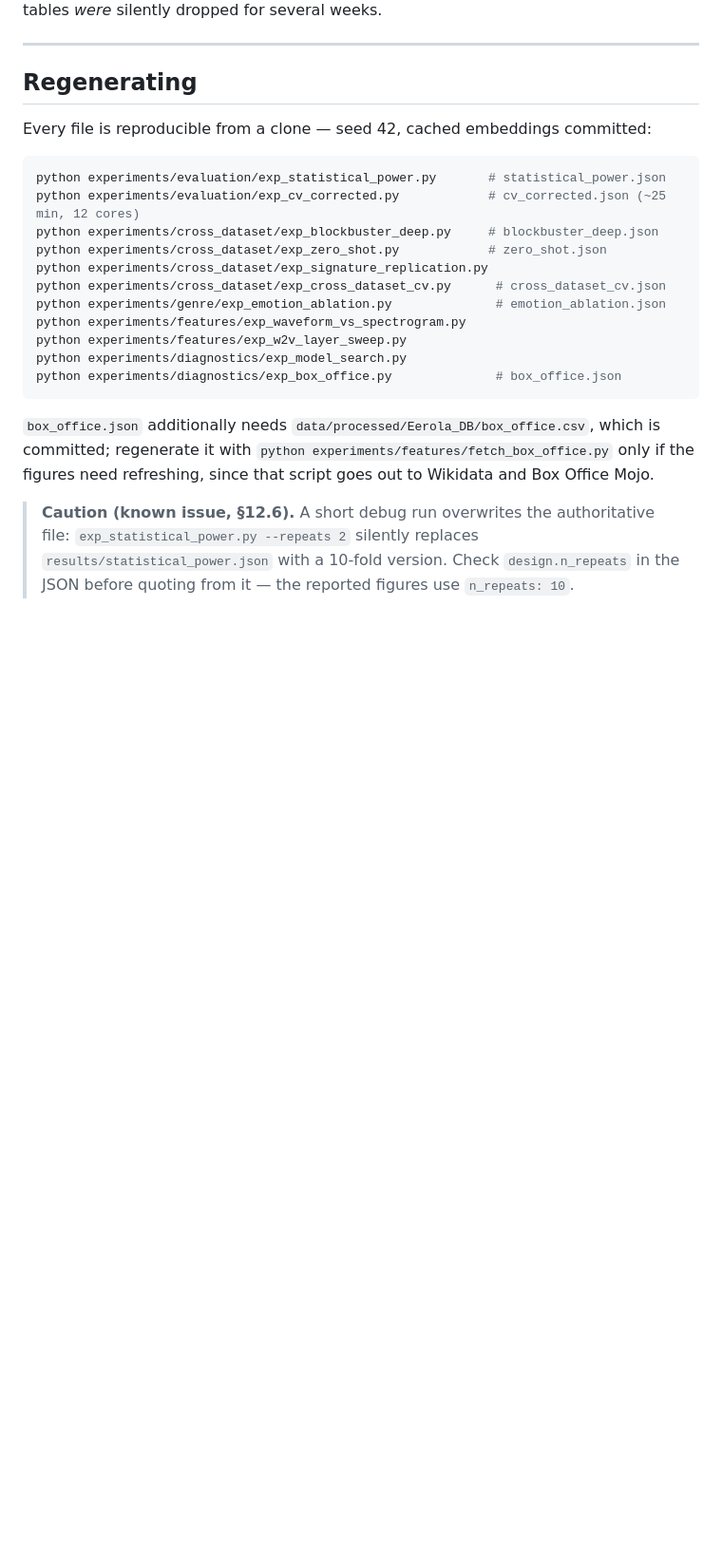
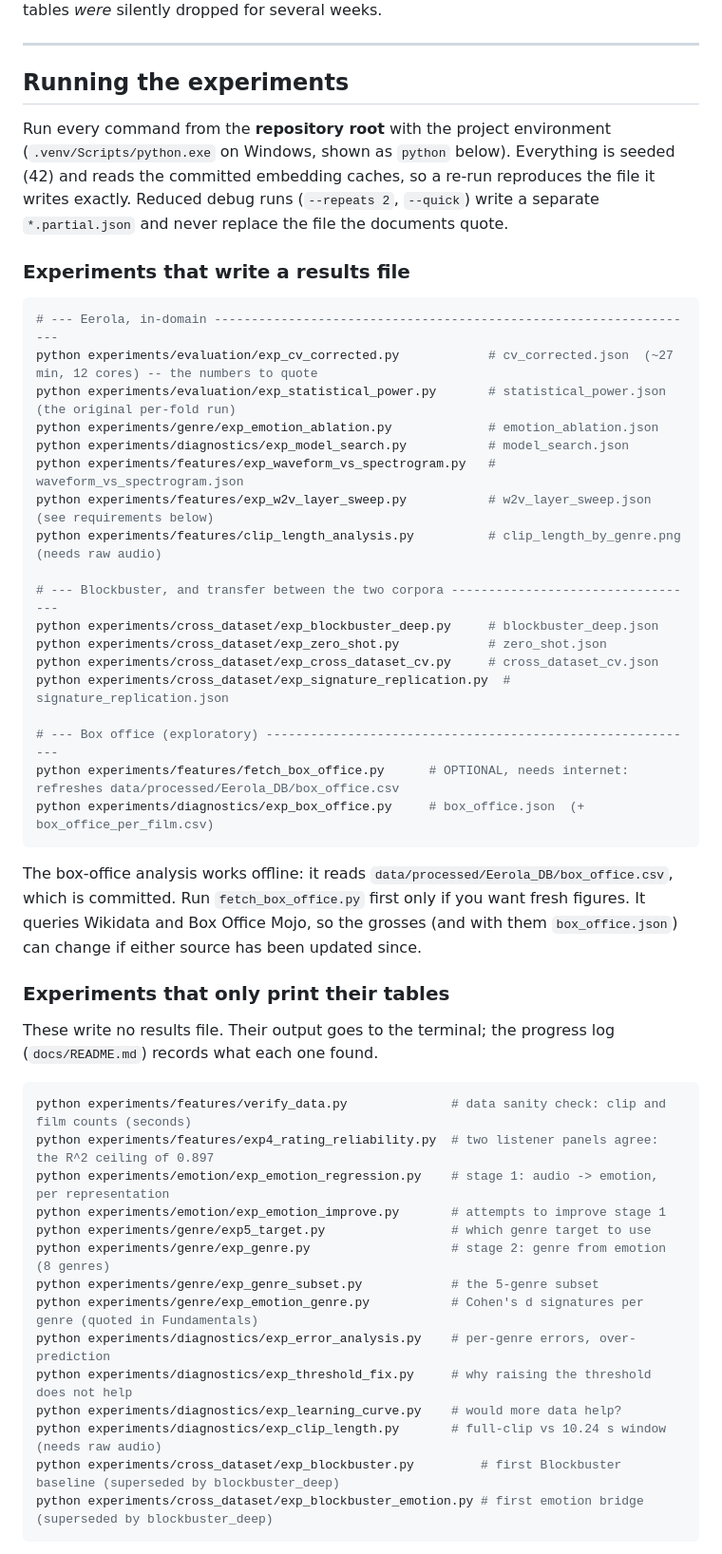
Before and after one commit to Abdalla-02/Genre-Classification-using-Emotions, a Markdown page: results/README.md, the part around one of its changes. Shown at 95% size. Drawn GitHub-style; blank space fills up the shorter version.

Commit message:
results/README: the command for every experiment, box office included
The "Regenerating" section listed eleven results-writing scripts. It now covers
every experiment in the repository:

- the eleven that write results/, grouped by corpus, each with the file it writes;
- the box office as two steps: the optional online fetch that refreshes
  box_office.csv, then the offline analysis that writes box_office.json;
- the fourteen that only print their tables, each with one line on what it shows;
- the three that need the raw audio, which a fresh clone does not have, and why;
- the feature-extraction commands, marked as rarely needed;
- the audit and show_results commands to run afterwards.

Also removes a stale caution: a reduced debug run no longer overwrites
statistical_power.json. It writes a .partial.json, and has done so since the
§12.6 fix.

Co-Authored-By: Claude Opus 5.5 <noreply@anthropic.com>

````diff
--- a/results/README.md
+++ b/results/README.md
@@ -162,29 +162,61 @@ tables *were* silently dropped for several weeks.
 
 ---
 
-## Regenerating
+## Running the experiments
 
-Every file is reproducible from a clone — seed 42, cached embeddings committed:
+Run every command from the **repository root** with the project environment
+(`.venv/Scripts/python.exe` on Windows, shown as `python` below). Everything is seeded
+(42) and reads the committed embedding caches, so a re-run reproduces the file it writes
+exactly. Reduced debug runs (`--repeats 2`, `--quick`) write a separate
+`*.partial.json` and never replace the file the documents quote.
+
+### Experiments that write a results file
 
 ```bash
-python experiments/evaluation/exp_statistical_power.py       # statistical_power.json
-python experiments/evaluation/exp_cv_corrected.py            # cv_corrected.json (~25 min, 12 cores)
+# --- Eerola, in-domain ------------------------------------------------------------------
+python experiments/evaluation/exp_cv_corrected.py            # cv_corrected.json  (~27 min, 12 cores) -- the numbers to quote
+python experiments/evaluation/exp_statistical_power.py       # statistical_power.json  (the original per-fold run)
+python experiments/genre/exp_emotion_ablation.py             # emotion_ablation.json
+python experiments/diagnostics/exp_model_search.py           # model_search.json
+python experiments/features/exp_waveform_vs_spectrogram.py   # waveform_vs_spectrogram.json
+python experiments/features/exp_w2v_layer_sweep.py           # w2v_layer_sweep.json  (see requirements below)
+python experiments/features/clip_length_analysis.py          # clip_length_by_genre.png  (needs raw audio)
+
+# --- Blockbuster, and transfer between the two corpora ----------------------------------
 python experiments/cross_dataset/exp_blockbuster_deep.py     # blockbuster_deep.json
 python experiments/cross_dataset/exp_zero_shot.py            # zero_shot.json
-python experiments/cross_dataset/exp_signature_replication.py
-python experiments/cross_dataset/exp_cross_dataset_cv.py      # cross_dataset_cv.json
-python experiments/genre/exp_emotion_ablation.py              # emotion_ablation.json
-python experiments/features/exp_waveform_vs_spectrogram.py
-python experiments/features/exp_w2v_layer_sweep.py
-python experiments/diagnostics/exp_model_search.py
-python experiments/diagnostics/exp_box_office.py              # box_office.json
+python experiments/cross_dataset/exp_cross_dataset_cv.py     # cross_dataset_cv.json
+python experiments/cross_dataset/exp_signature_replication.py  # signature_replication.json
+
+# --- Box office (exploratory) -----------------------------------------------------------
+python experiments/features/fetch_box_office.py      # OPTIONAL, needs internet: refreshes data/processed/Eerola_DB/box_office.csv
+python experiments/diagnostics/exp_box_office.py     # box_office.json  (+ box_office_per_film.csv)
 ```
 
-`box_office.json` additionally needs `data/processed/Eerola_DB/box_office.csv`, which is
-committed; regenerate it with `python experiments/features/fetch_box_office.py` only if the
-figures need refreshing, since that script goes out to Wikidata and Box Office Mojo.
+The box-office analysis works offline: it reads `data/processed/Eerola_DB/box_office.csv`,
+which is committed. Run `fetch_box_office.py` first only if you want fresh figures. It
+queries Wikidata and Box Office Mojo, so the grosses (and with them `box_office.json`)
+can change if either source has been updated since.
 
-> **Caution (known issue, §12.6).** A short debug run overwrites the authoritative file:
-> `exp_statistical_power.py --repeats 2` silently replaces `results/statistical_power.json`
-> with a 10-fold version. Check `design.n_repeats` in the JSON before quoting from it — the
-> reported figures use `n_repeats: 10`.
+### Experiments that only print their tables
+
+These write no results file. Their output goes to the terminal; the progress log
+(`docs/README.md`) records what each one found.
+
+```bash
+python experiments/features/verify_data.py              # data sanity check: clip and film counts (seconds)
+python experiments/features/exp4_rating_reliability.py  # two listener panels agree: the R^2 ceiling of 0.897
+python experiments/emotion/exp_emotion_regression.py    # stage 1: audio -> emotion, per representation
+python experiments/emotion/exp_emotion_improve.py       # attempts to improve stage 1
+python experiments/genre/exp5_target.py                 # which genre target to use
+python experiments/genre/exp_genre.py                   # stage 2: genre from emotion (8 genres)
+python experiments/genre/exp_genre_subset.py            # the 5-genre subset
+python experiments/genre/exp_emotion_genre.py           # Cohen's d signatures per genre (quoted in Fundamentals)
+python experiments/diagnostics/exp_error_analysis.py    # per-genre errors, over-prediction
+python experiments/diagnostics/exp_threshold_fix.py     # why raising the threshold does not help
+python experiments/diagnostics/exp_learning_curve.py    # would more data help?
+python experiments/diagnostics/exp_clip_length.py       # full-clip vs 10.24 s window (needs raw audio)
+python experiments/cross_dataset/exp_blockbuster.py         # first Blockbuster baseline (superseded by blockbuster_deep)
+python experiments/cross_dataset/exp_blockbuster_emotion.py # first emotion bridge (superseded by blockbuster_deep)
+```
+
````
Also changed, not shown: other parts of results/README.md (+32 -0 lines).
